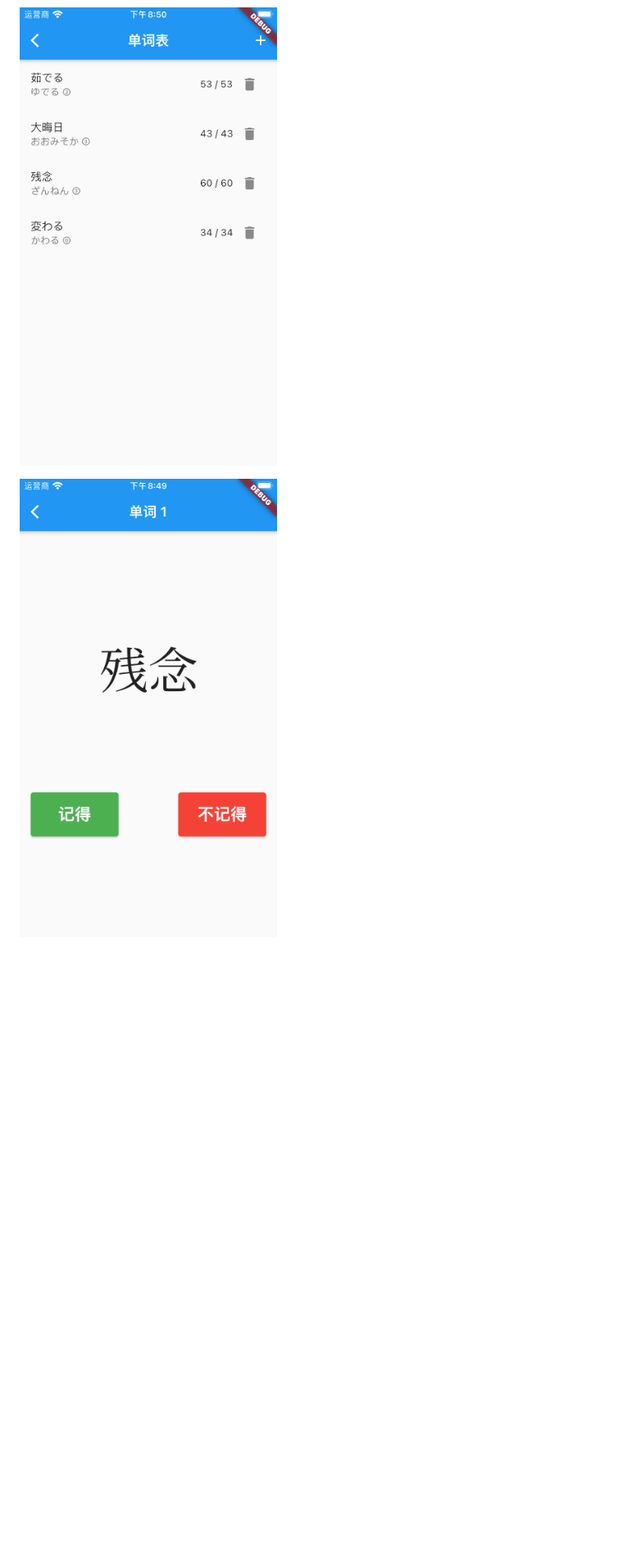
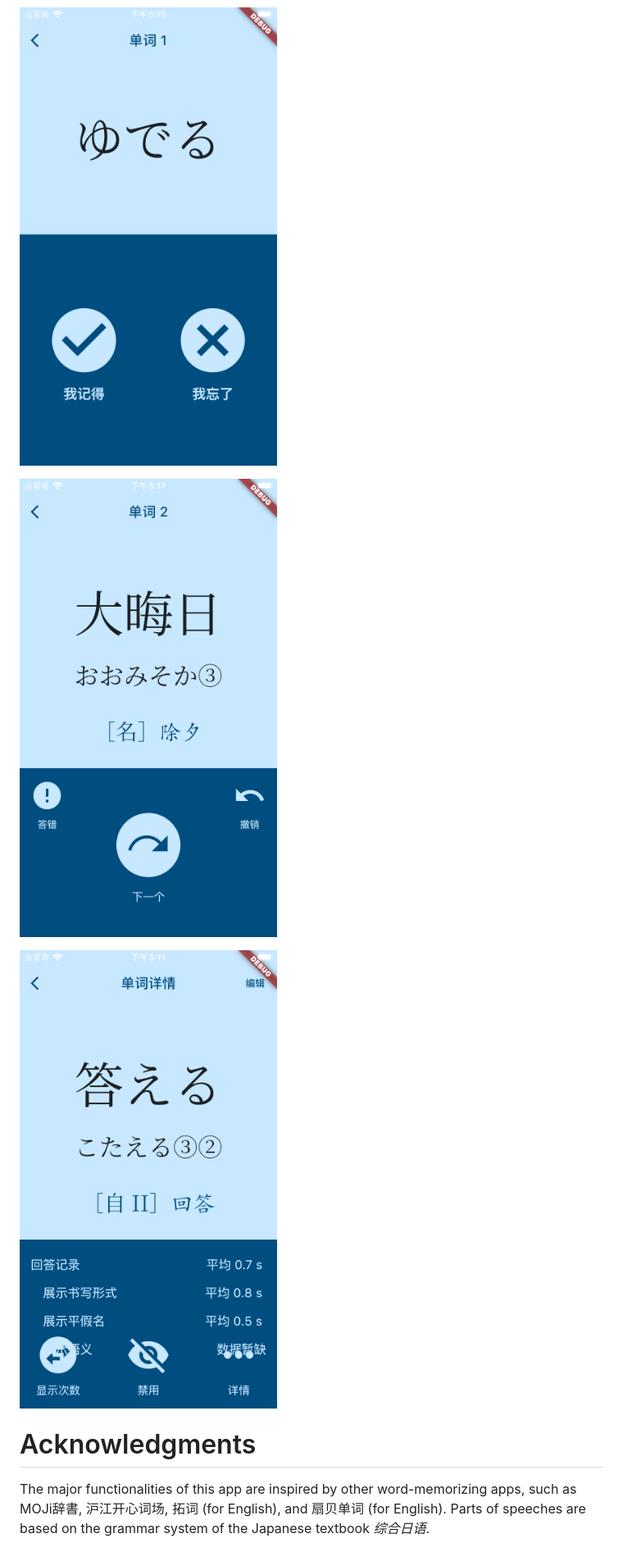
Before and after one commit to garthlei/tango_helper, a Markdown page: README.md, the part around one of its changes. Shown at 82% size. Drawn GitHub-style; pictures changed too: README.assets/2.png, README.assets/3.png, README.assets/4.png (added); blank space fills up the shorter version.

```diff
--- a/README.md
+++ b/README.md
@@ -44,3 +44,9 @@ A Japanese font (Noto Serif JP) is specified in `pubspec.yaml`, but not included
 ![Simulator Screen Shot - iPhone 8 - 2021-02-03 at 20.51.07](./README.assets/2.png)
 
 ![Simulator Screen Shot - iPhone 8 - 2021-02-03 at 20.50.44](./README.assets/3.png)
+
+![Simulator Screen Shot - iPhone 8 - 2021-02-03 at 20.50.44](./README.assets/4.png)
+
+# Acknowledgments
+
+The major functionalities of this app are inspired by other word-memorizing apps, such as MOJi辞書, 沪江开心词场, 拓词 (for English), and 扇贝单词 (for English). Parts of speeches are based on the grammar system of the Japanese textbook *综合日语*.
```
Also changed, not shown: other parts of README.md (+5 -5 lines), README.assets/1.png, 6 other files.
